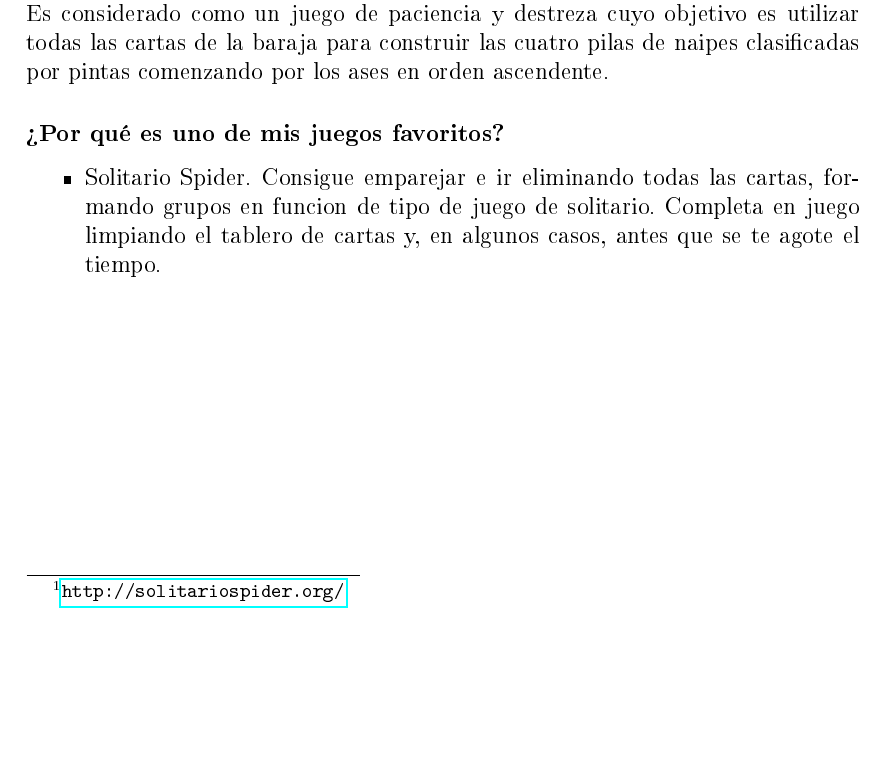
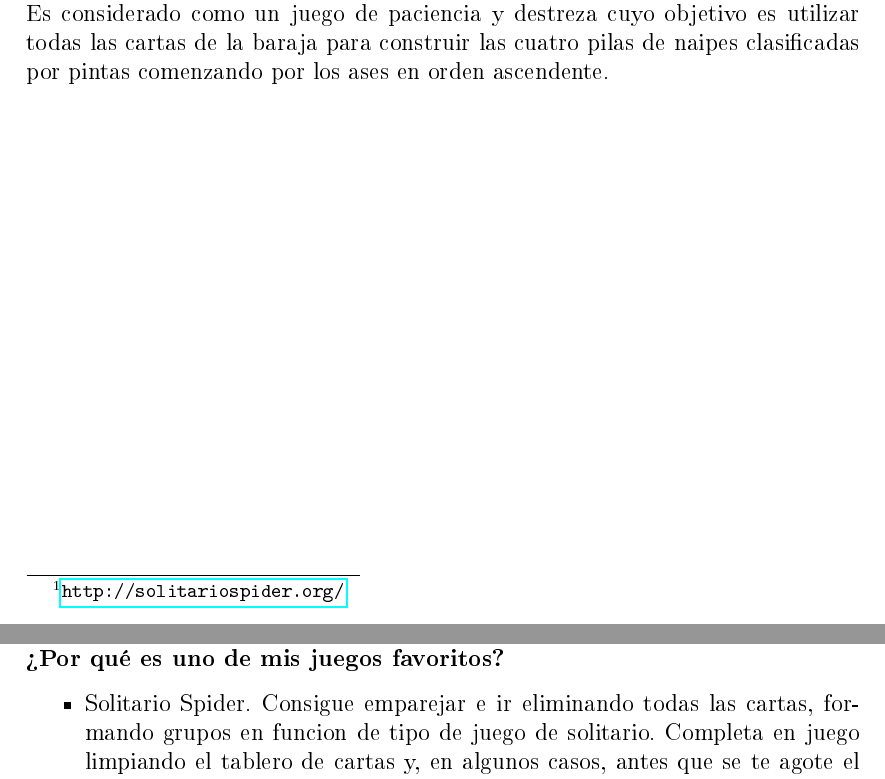
Before and after one commit to jtibau/LenguajesGitLatex, a LaTeX book (JuegosFavoritoss.tex, which reads juegos/Solitario.tex): part of page 5 of 8 before the commit and two parts of pages 5 and 6 of 9 after it, the two joined at a grey line, cut so that both start at the same text, the shorter picture padded with empty space. The pictures show the PDF file JuegosFavoritoss.pdf that the author committed with the source.

Commit message:
Avance4JuegosFavoritos
Solo se encuentran 2 juegos

```diff
--- a/juegos/Solitario.tex
+++ b/juegos/Solitario.tex
@@ -8,10 +8,14 @@
 \end{center}
 \end{figure}
 Solitario\footnote{\url{http://solitariospider.org/}} es un juego de naipes o cartas, muy popular en todo el mundo. Precisamente, el nombre se refiere al hecho de que sólo hay un jugador en competencia. Es considerado como un juego de paciencia y destreza cuyo objetivo es utilizar todas las cartas de la baraja para construir las cuatro pilas de naipes clasificadas por pintas comenzando por los ases en orden ascendente.
-
+\vfill
 
 \subsubsection{¿Por qué es uno de mis juegos favoritos?}
 \begin{itemize}
 \item Solitario Spider. Consigue emparejar e ir eliminando todas las cartas, formando grupos en funcion de tipo de juego de solitario. Completa en juego limpiando el tablero de cartas y, en algunos casos, antes que se te agote el tiempo.
 
+\begin{center}
+\includegraphics[width=.60\textwidth]{./imagenes/solitario2.png}
+\label{Solitario2}
+\end{center}
 \end{itemize}
```
Also changed, not shown: JuegosFavoritoss.pdf.
